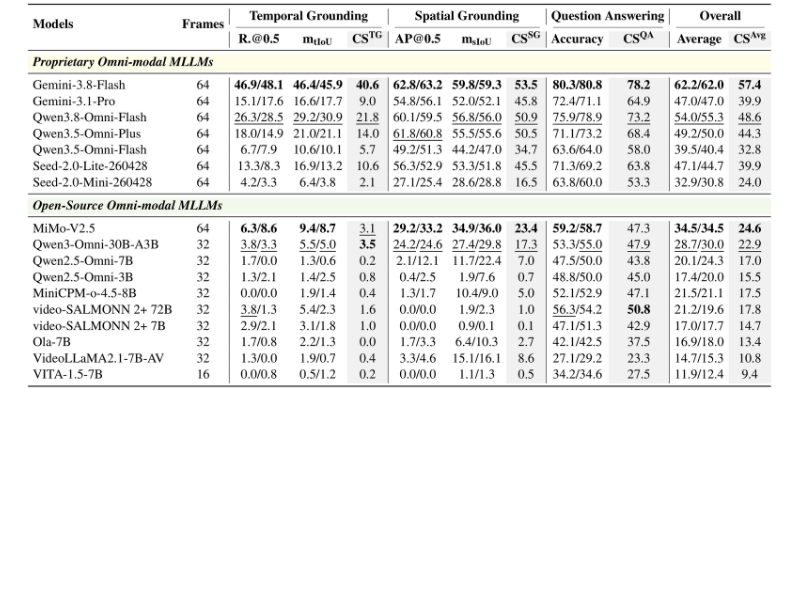
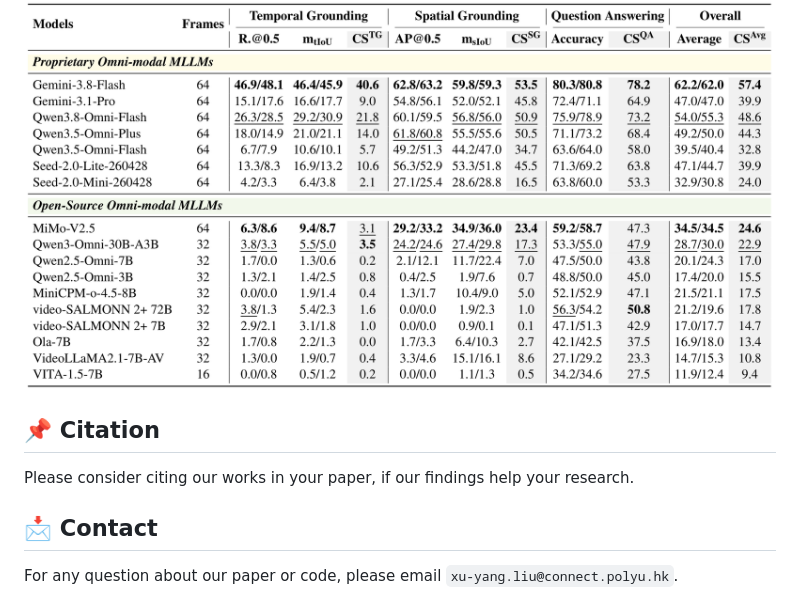
Before and after one commit to PolyU-VCLab/OmniCompass, a Markdown page: README.md, the part around the change. Drawn GitHub-style; blank space fills up the shorter version.

```diff
--- a/README.md
+++ b/README.md
@@ -277,3 +277,10 @@ bash run.sh \
 <p align="center">
   <img src="assets/results_av.png" width="1000" alt="Evaluation results of different MLLMs on OmniCompass-AV">
 </p>
+
+## 📌 Citation
+
+Please consider citing our works in your paper, if our findings help your research.
+
+## 📩 Contact
+For any question about our paper or code, please email `xu-yang.liu@connect.polyu.hk`.
```
